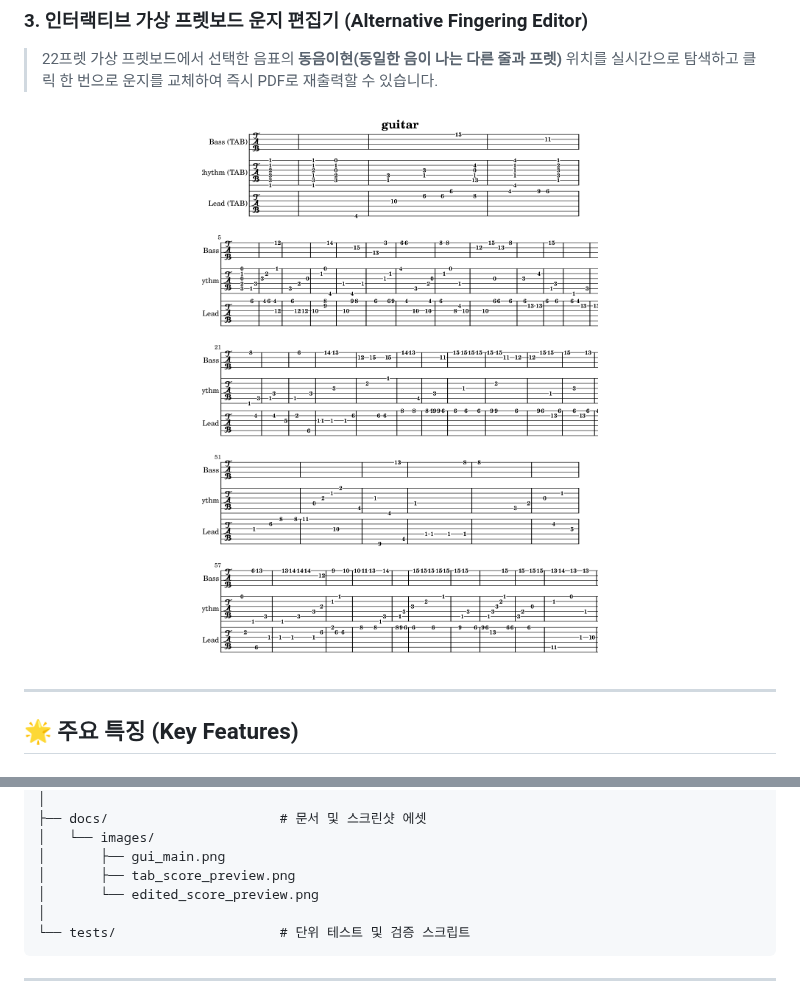
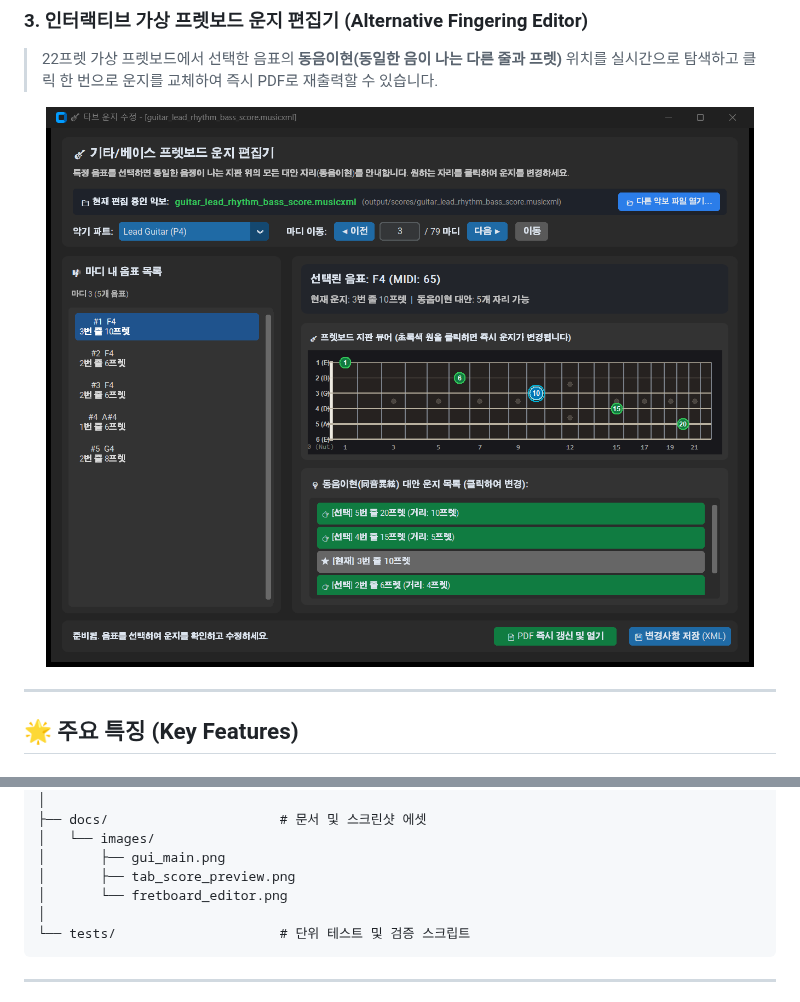
Before and after one commit to ManofKimchi08/ai-guitar-transcriber, a Markdown page: README.md, 2 parts joined by grey strips. Drawn GitHub-style; pictures changed too: docs/images/edited_score_preview.png (deleted), docs/images/fretboard_editor.png (added).

Commit message:
Update README: Replace score preview with interactive Fretboard Editor GUI screenshot

````diff
--- a/README.md
+++ b/README.md
@@ -41,7 +41,7 @@ An end-to-end AI music transcription suite that isolates band instruments (Drums
 > 22프렛 가상 프렛보드에서 선택한 음표의 **동음이현(동일한 음이 나는 다른 줄과 프렛)** 위치를 실시간으로 탐색하고 클릭 한 번으로 운지를 교체하여 즉시 PDF로 재출력할 수 있습니다.
 
 <div align="center">
-  <img src="docs/images/edited_score_preview.png" alt="Edited TAB Score via Fretboard Editor" width="850"/>
+  <img src="docs/images/fretboard_editor.png" alt="Interactive Virtual Fretboard Editor" width="850"/>
 </div>
 
 ---
@@ -176,7 +176,7 @@ ai_band_transcriber/
 │   └── images/
 │       ├── gui_main.png
 │       ├── tab_score_preview.png
-│       └── edited_score_preview.png
+│       └── fretboard_editor.png
 │
 └── tests/                     # 단위 테스트 및 검증 스크립트
 ```
````
